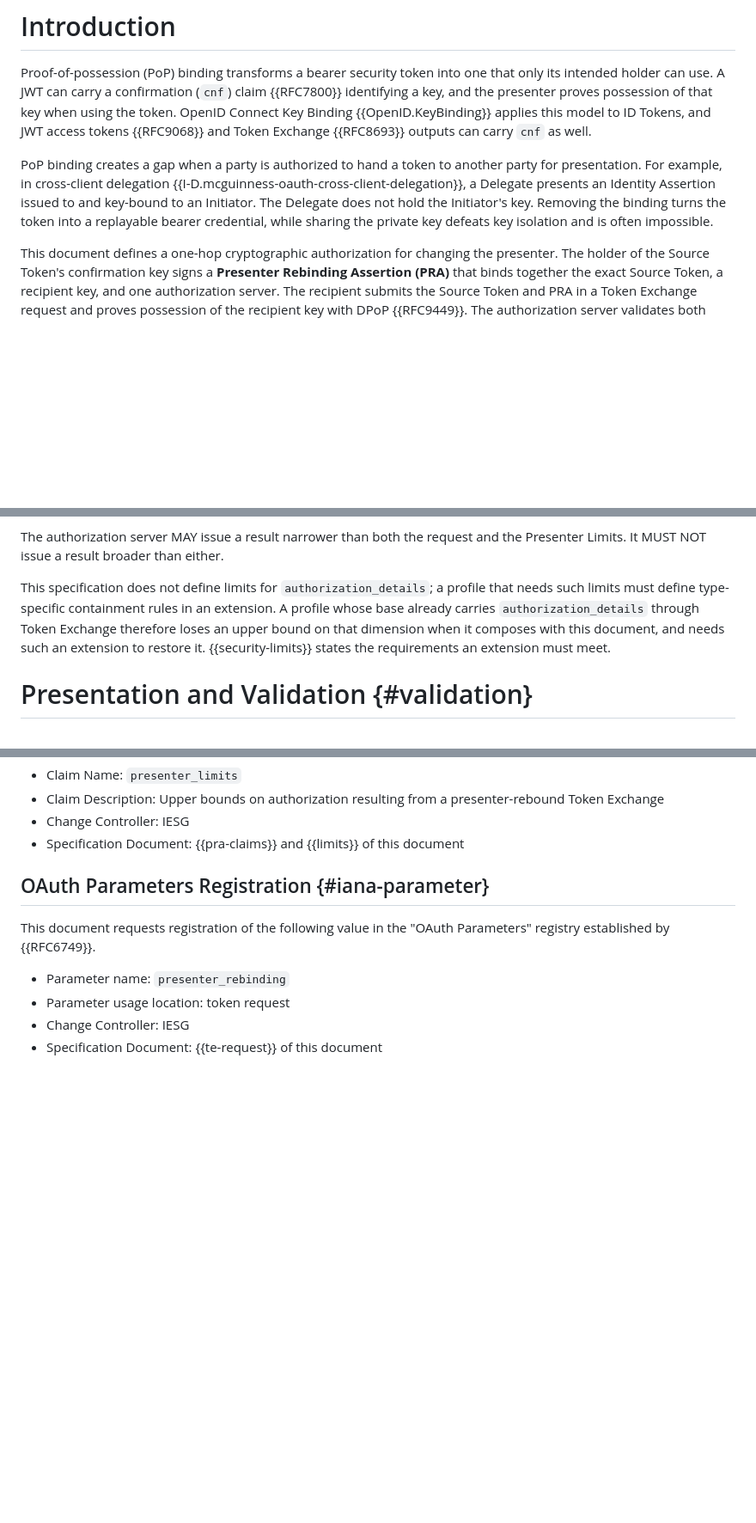
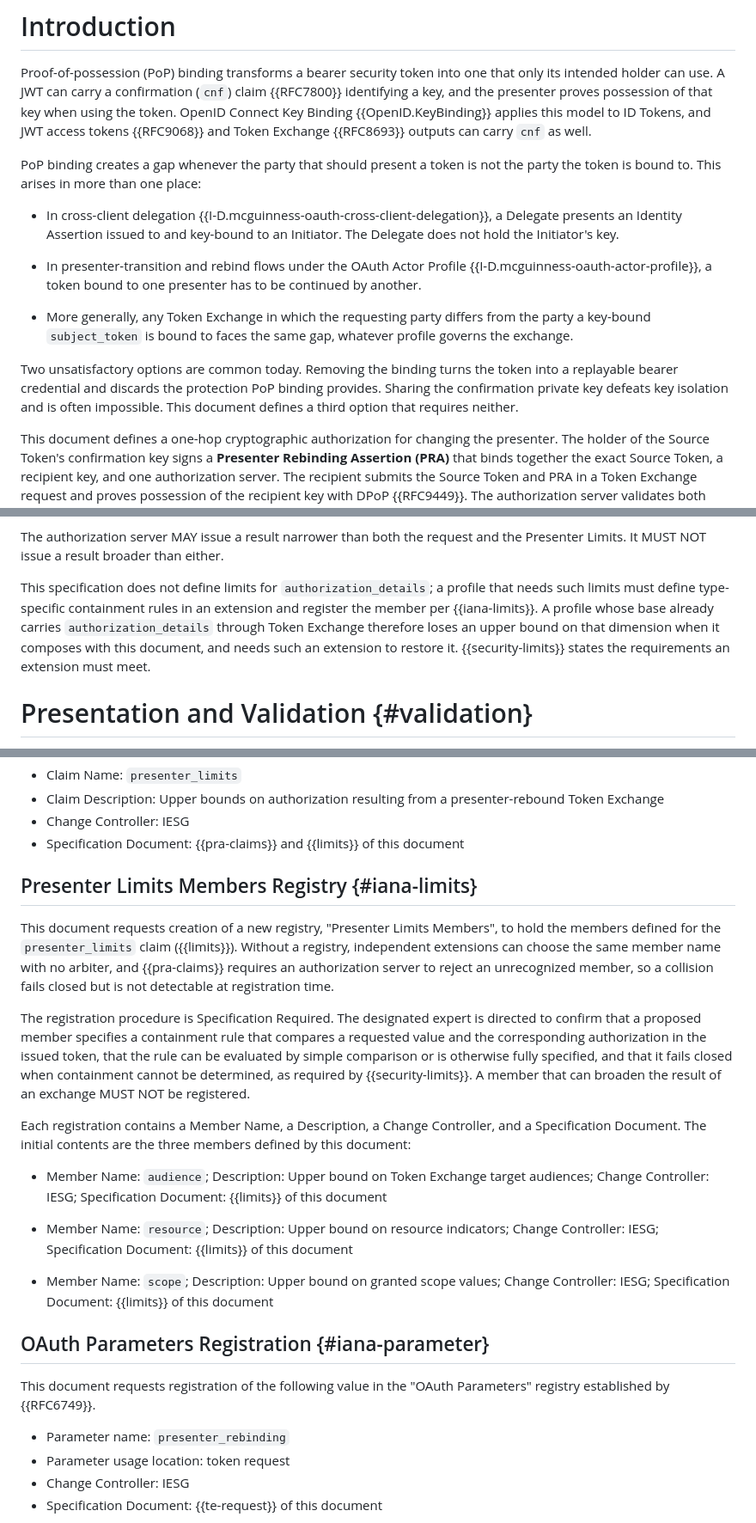
Before and after one commit to mcguinness/draft-mcguinness-oauth-presenter-rebinding, a Markdown page: draft-mcguinness-oauth-presenter-rebinding.md, 3 parts joined by grey strips. Shown at 86% size. Rendered like a GitHub page; blank space fills up the shorter version.

```diff
--- a/draft-mcguinness-oauth-presenter-rebinding.md
+++ b/draft-mcguinness-oauth-presenter-rebinding.md
@@ -90,7 +90,15 @@ A proof-of-possession (PoP) token can normally be presented only by a party that
 
 Proof-of-possession (PoP) binding transforms a bearer security token into one that only its intended holder can use.  A JWT can carry a confirmation (`cnf`) claim {{RFC7800}} identifying a key, and the presenter proves possession of that key when using the token.  OpenID Connect Key Binding {{OpenID.KeyBinding}} applies this model to ID Tokens, and JWT access tokens {{RFC9068}} and Token Exchange {{RFC8693}} outputs can carry `cnf` as well.
 
-PoP binding creates a gap when a party is authorized to hand a token to another party for presentation.  For example, in cross-client delegation {{I-D.mcguinness-oauth-cross-client-delegation}}, a Delegate presents an Identity Assertion issued to and key-bound to an Initiator.  The Delegate does not hold the Initiator's key.  Removing the binding turns the token into a replayable bearer credential, while sharing the private key defeats key isolation and is often impossible.
+PoP binding creates a gap whenever the party that should present a token is not the party the token is bound to.  This arises in more than one place:
+
+*  In cross-client delegation {{I-D.mcguinness-oauth-cross-client-delegation}}, a Delegate presents an Identity Assertion issued to and key-bound to an Initiator.  The Delegate does not hold the Initiator's key.
+
+*  In presenter-transition and rebind flows under the OAuth Actor Profile {{I-D.mcguinness-oauth-actor-profile}}, a token bound to one presenter has to be continued by another.
+
+*  More generally, any Token Exchange in which the requesting party differs from the party a key-bound `subject_token` is bound to faces the same gap, whatever profile governs the exchange.
+
+Two unsatisfactory options are common today.  Removing the binding turns the token into a replayable bearer credential and discards the protection PoP binding provides.  Sharing the confirmation private key defeats key isolation and is often impossible.  This document defines a third option that requires neither.
 
 This document defines a one-hop cryptographic authorization for changing the presenter.  The holder of the Source Token's confirmation key signs a **Presenter Rebinding Assertion (PRA)** that binds together the exact Source Token, a recipient key, and one authorization server.  The recipient submits the Source Token and PRA in a Token Exchange request and proves possession of the recipient key with DPoP {{RFC9449}}.  The authorization server validates both signatures and applies all ordinary Token Exchange, client, actor, and deployment policy before issuing a token bound to the recipient key.
 
@@ -249,7 +257,7 @@ When a member is absent, the PRA places no restriction on that dimension.  Defau
 
 The authorization server MAY issue a result narrower than both the request and the Presenter Limits.  It MUST NOT issue a result broader than either.
 
-This specification does not define limits for `authorization_details`; a profile that needs such limits must define type-specific containment rules in an extension.  A profile whose base already carries `authorization_details` through Token Exchange therefore loses an upper bound on that dimension when it composes with this document, and needs such an extension to restore it.  {{security-limits}} states the requirements an extension must meet.
+This specification does not define limits for `authorization_details`; a profile that needs such limits must define type-specific containment rules in an extension and register the member per {{iana-limits}}.  A profile whose base already carries `authorization_details` through Token Exchange therefore loses an upper bound on that dimension when it composes with this document, and needs such an extension to restore it.  {{security-limits}} states the requirements an extension must meet.
 
 
 # Presentation and Validation {#validation}
@@ -449,6 +484,20 @@ and:
 *  Claim Description: Upper bounds on authorization resulting from a presenter-rebound Token Exchange
 *  Change Controller: IESG
 *  Specification Document: {{pra-claims}} and {{limits}} of this document
+
+## Presenter Limits Members Registry {#iana-limits}
+
+This document requests creation of a new registry, "Presenter Limits Members", to hold the members defined for the `presenter_limits` claim ({{limits}}).  Without a registry, independent extensions can choose the same member name with no arbiter, and {{pra-claims}} requires an authorization server to reject an unrecognized member, so a collision fails closed but is not detectable at registration time.
+
+The registration procedure is Specification Required.  The designated expert is directed to confirm that a proposed member specifies a containment rule that compares a requested value and the corresponding authorization in the issued token, that the rule can be evaluated by simple comparison or is otherwise fully specified, and that it fails closed when containment cannot be determined, as required by {{security-limits}}.  A member that can broaden the result of an exchange MUST NOT be registered.
+
+Each registration contains a Member Name, a Description, a Change Controller, and a Specification Document.  The initial contents are the three members defined by this document:
+
+*  Member Name: `audience`; Description: Upper bound on Token Exchange target audiences; Change Controller: IESG; Specification Document: {{limits}} of this document
+
+*  Member Name: `resource`; Description: Upper bound on resource indicators; Change Controller: IESG; Specification Document: {{limits}} of this document
+
+*  Member Name: `scope`; Description: Upper bound on granted scope values; Change Controller: IESG; Specification Document: {{limits}} of this document
 
 ## OAuth Parameters Registration {#iana-parameter}
 
```
Also changed, not shown: other parts of draft-mcguinness-oauth-presenter-rebinding.md (+35 -2 lines).
